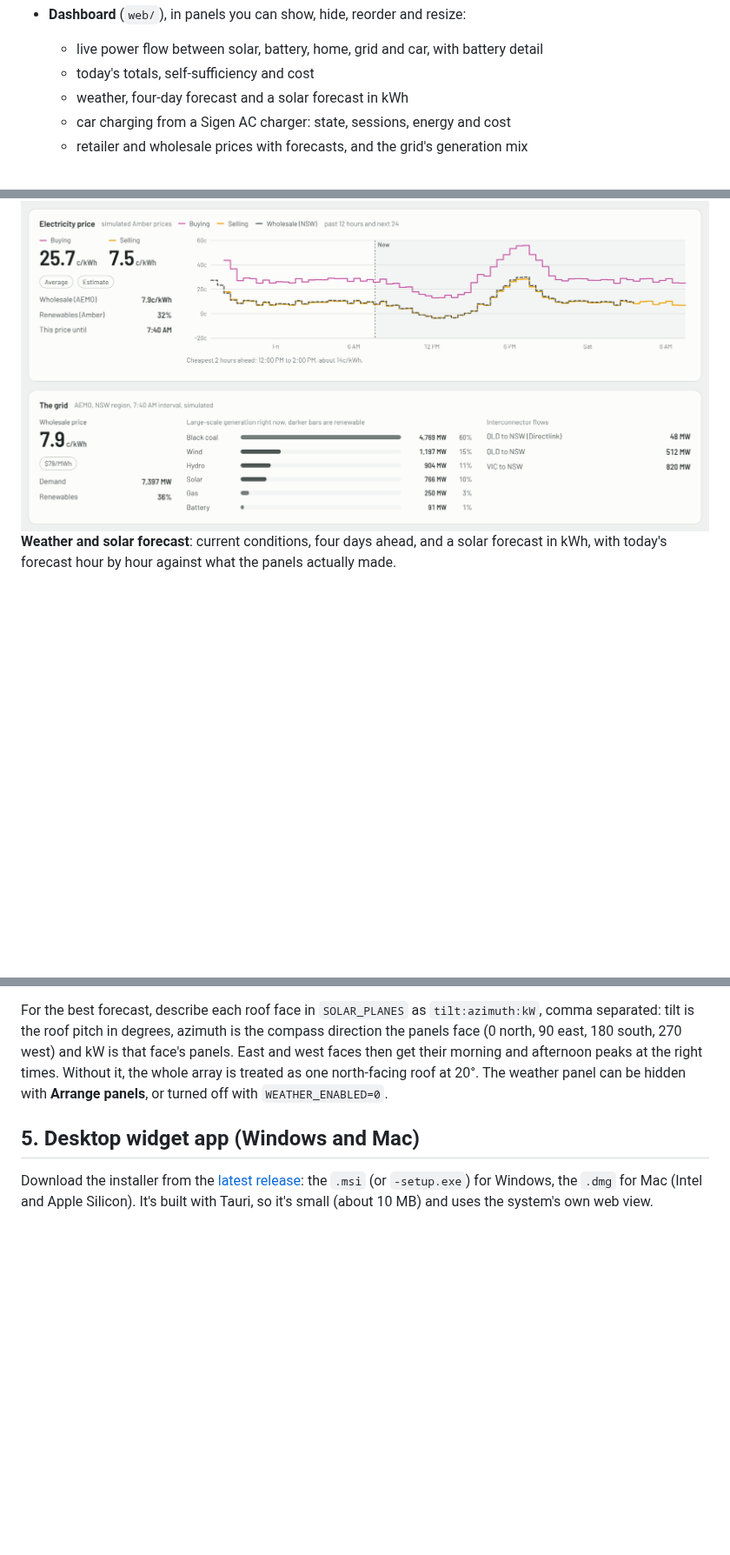
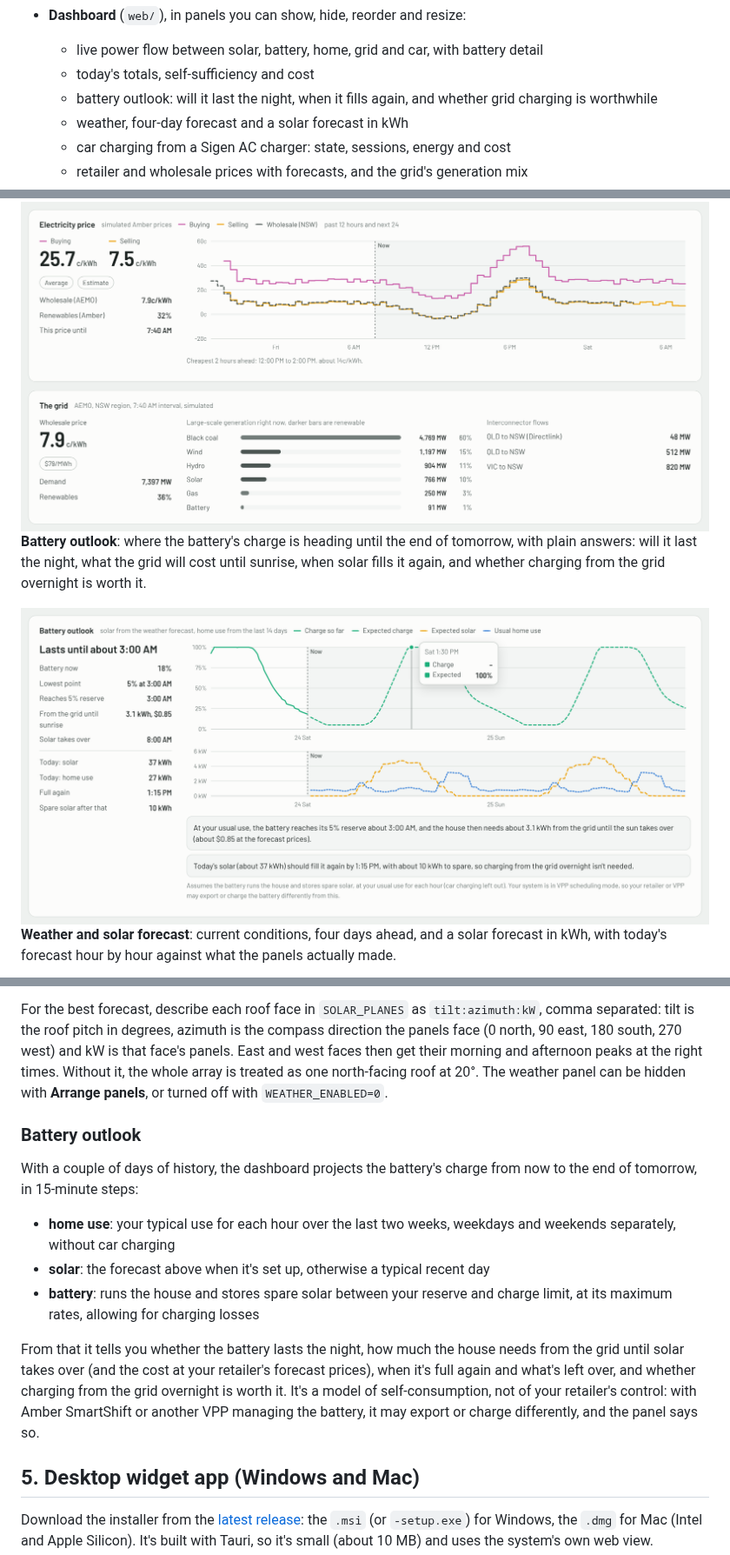
Before and after one commit to copperOstrich/sigen-dashboard, a Markdown page: README.md, 3 parts joined by grey strips. Shown at 87% size. Drawn GitHub-style; pictures changed too: docs/screenshots/outlook-light.png (added); blank space fills up the shorter version.

```diff
--- a/README.md
+++ b/README.md
@@ -32,6 +32,7 @@ SigenStor ──Modbus TCP (read-only)──▶ Collector (Docker / Pi / NAS)
 * **Dashboard** (`web/`), in panels you can show, hide, reorder and resize:
   * live power flow between solar, battery, home, grid and car, with battery detail
   * today's totals, self-sufficiency and cost
+  * battery outlook: will it last the night, when it fills again, and whether grid charging is worthwhile
   * weather, four-day forecast and a solar forecast in kWh
   * car charging from a Sigen AC charger: state, sessions, energy and cost
   * retailer and wholesale prices with forecasts, and the grid's generation mix
@@ -100,6 +101,15 @@ AEMO's wholesale price, and the region's generation mix.
 <picture>
   <source media="(prefers-color-scheme: dark)" srcset="docs/screenshots/prices-grid-dark.png">
   <img alt="Electricity price chart with Amber buy and sell prices and AEMO wholesale price, and the grid generation mix" src="docs/screenshots/prices-grid-light.png">
+</picture>
+
+**Battery outlook**: where the battery's charge is heading until the end of tomorrow, with
+plain answers: will it last the night, what the grid will cost until sunrise, when solar fills
+it again, and whether charging from the grid overnight is worth it.
+
+<picture>
+  <source media="(prefers-color-scheme: dark)" srcset="docs/screenshots/outlook-dark.png">
+  <img alt="Battery outlook: battery charge over the last 12 hours and expected until the end of tomorrow, with expected solar and usual home use, and advice that the battery reaches its reserve at 3 AM and tomorrow's solar will refill it" src="docs/screenshots/outlook-light.png">
 </picture>
 
 **Weather and solar forecast**: current conditions, four days ahead, and a solar forecast
@@ -351,6 +361,23 @@ west faces then get their morning and afternoon peaks at the right times. Withou
 whole array is treated as one north-facing roof at 20°. The weather panel can be hidden with
 **Arrange panels**, or turned off with `WEATHER_ENABLED=0`.
 
+### Battery outlook
+
+With a couple of days of history, the dashboard projects the battery's charge from now to the
+end of tomorrow, in 15-minute steps:
+
+* **home use**: your typical use for each hour over the last two weeks, weekdays and weekends
+  separately, without car charging
+* **solar**: the forecast above when it's set up, otherwise a typical recent day
+* **battery**: runs the house and stores spare solar between your reserve and charge limit,
+  at its maximum rates, allowing for charging losses
+
+From that it tells you whether the battery lasts the night, how much the house needs from the
+grid until solar takes over (and the cost at your retailer's forecast prices), when it's full
+again and what's left over, and whether charging from the grid overnight is worth it. It's a
+model of self-consumption, not of your retailer's control: with Amber SmartShift or another
+VPP managing the battery, it may export or charge differently, and the panel says so.
+
 ## 5. Desktop widget app (Windows and Mac)
 
 Download the installer from the
```
Also changed, not shown: other parts of README.md (+1 -0 lines), CHANGELOG.md (+15 -0 lines), docs/screenshots/outlook-dark.png (added), 8 other files.
